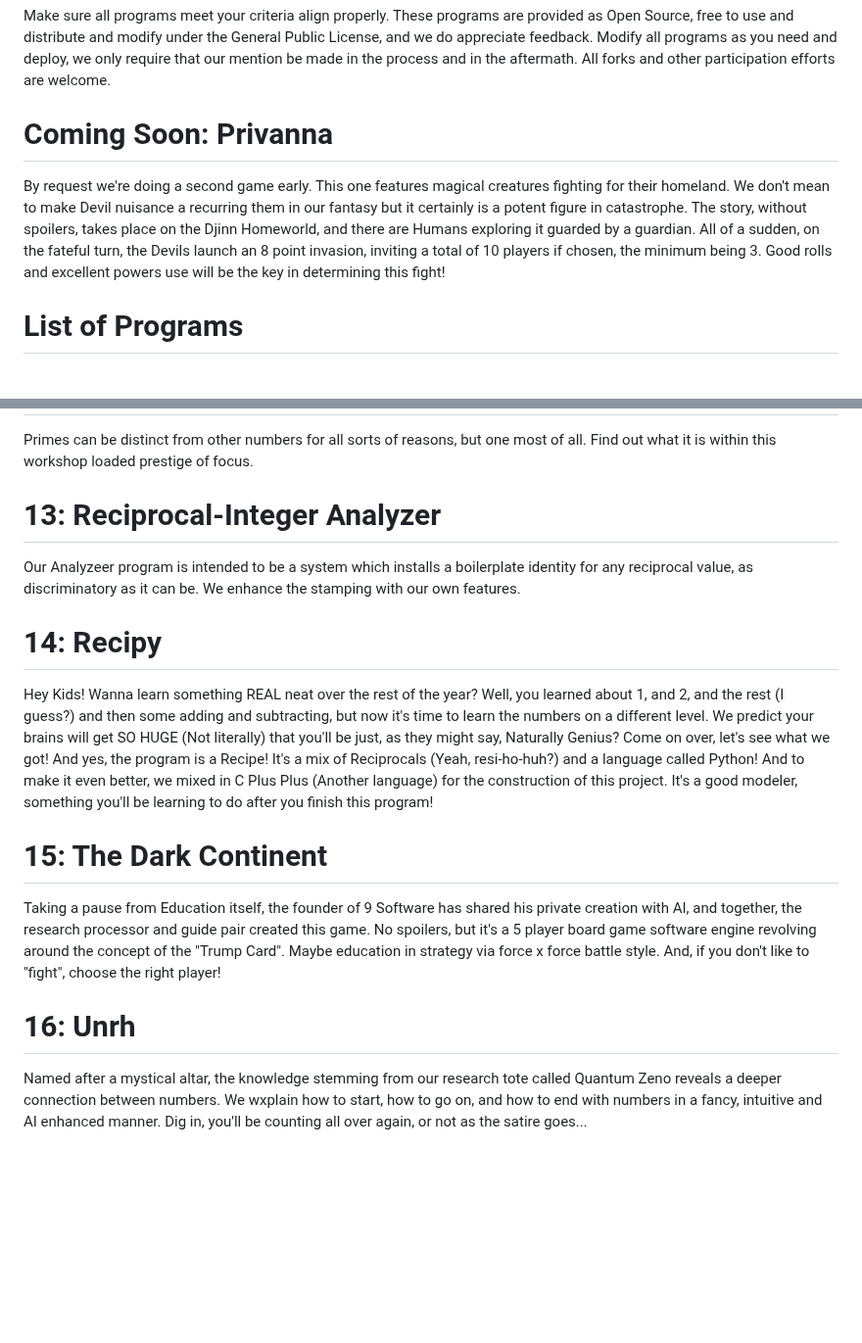
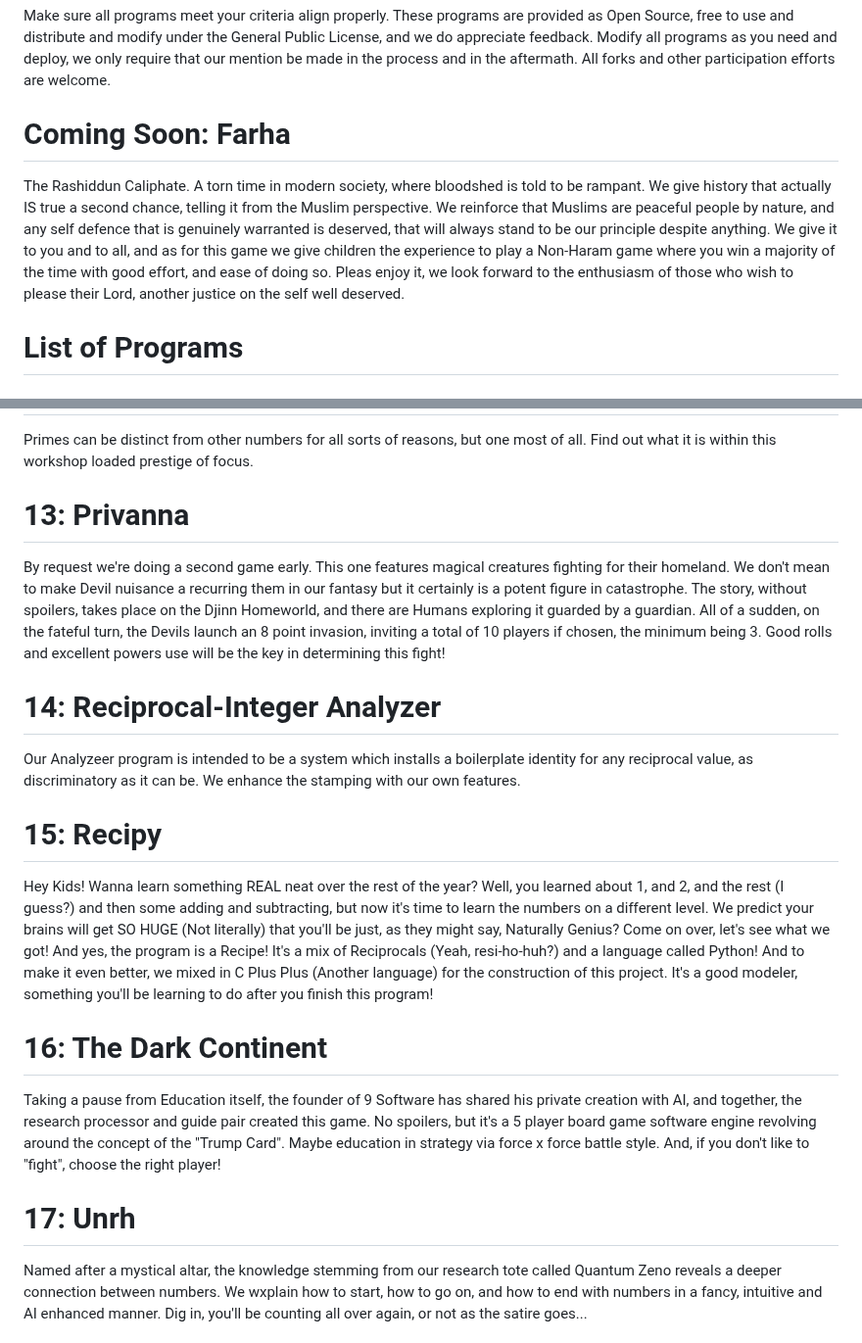
Before and after one commit to Matthew-Pidlysny/9-The-Final-Chapter, a Markdown page: README.md, 2 parts joined by grey strips. Shown at 98% size. Rendered like a GitHub page; blank space fills up the shorter version.

Commit message:
Change game title from Privanna to Farha
Updated game titles and descriptions in README.

```diff
--- a/README.md
+++ b/README.md
@@ -8,9 +8,9 @@ Make sure all programs meet your criteria align properly.  These programs are pr
 do appreciate feedback.  Modify all programs as you need and deploy, we only require that our mention be made in the process and in the aftermath.  All forks and other participation
 efforts are welcome.
 
-# Coming Soon:  Privanna
+# Coming Soon:  Farha
 
-By request we're doing a second game early.  This one features magical creatures fighting for their homeland.  We don't mean to make Devil nuisance a recurring them in our fantasy but it certainly is a potent figure in catastrophe.  The story, without spoilers, takes place on the Djinn Homeworld, and there are Humans exploring it guarded by a guardian.  All of a sudden, on the fateful turn, the Devils launch an 8 point invasion, inviting a total of 10 players if chosen, the minimum being 3.  Good rolls and excellent powers use will be the key in determining this fight!
+The Rashiddun Caliphate.  A torn time in modern society, where bloodshed is told to be rampant.  We give history that actually IS true a second chance, telling it from the Muslim perspective.  We reinforce that Muslims are peaceful people by nature, and any self defence that is genuinely warranted is deserved, that will always stand to be our principle despite anything.  We give it to you and to all, and as for this game we give children the experience to play a Non-Haram game where you win a majority of the time with good effort, and ease of doing so.  Pleas enjoy it, we look forward to the enthusiasm of those who wish to please their Lord, another justice on the self well deserved.
 
 # List of Programs
 
@@ -63,18 +63,22 @@ A new program studying our breakthrough approach at the Chromatic Plane Problem
 
 Primes can be distinct from other numbers for all sorts of reasons, but one most of all.  Find out what it is within this workshop loaded prestige of focus.
 
-# 13:  Reciprocal-Integer Analyzer
+# 13:  Privanna
+
+By request we're doing a second game early.  This one features magical creatures fighting for their homeland.  We don't mean to make Devil nuisance a recurring them in our fantasy but it certainly is a potent figure in catastrophe.  The story, without spoilers, takes place on the Djinn Homeworld, and there are Humans exploring it guarded by a guardian.  All of a sudden, on the fateful turn, the Devils launch an 8 point invasion, inviting a total of 10 players if chosen, the minimum being 3.  Good rolls and excellent powers use will be the key in determining this fight!
+
+# 14:  Reciprocal-Integer Analyzer
 
 Our Analyzeer program is intended to be a system which installs a boilerplate identity for any reciprocal value, as discriminatory as it can be.  We enhance the stamping with our own features.
 
-# 14:  Recipy
+# 15:  Recipy
 
 Hey Kids!  Wanna learn something REAL neat over the rest of the year?  Well, you learned about 1, and 2, and the rest (I guess?) and then some adding and subtracting, but now it's time to learn the numbers on a different level.  We predict your brains will get SO HUGE (Not literally) that you'll be just, as they might say, Naturally Genius?  Come on over, let's see what we got!  And yes, the program is a Recipe!  It's a mix of Reciprocals (Yeah, resi-ho-huh?) and a language called Python!  And to make it even better, we mixed in C Plus Plus (Another language) for the construction of this project.  It's a good modeler, something you'll be learning to do after you finish this program!
 
-# 15:  The Dark Continent
+# 16:  The Dark Continent
 
 Taking a pause from Education itself, the founder of 9 Software has shared his private creation with AI, and together, the research processor and guide pair created this game.  No spoilers, but it's a 5 player board game software engine revolving around the concept of the "Trump Card".  Maybe education in strategy via force x force battle style.  And, if you don't like to "fight", choose the right player!
 
-# 16:  Unrh
+# 17:  Unrh
 
 Named after a mystical altar, the knowledge stemming from our research tote called Quantum Zeno reveals a deeper connection between numbers.  We wxplain how to start, how to go on, and how to end with numbers in a fancy, intuitive and AI enhanced manner.  Dig in, you'll be counting all over again, or not as the satire goes...
```
